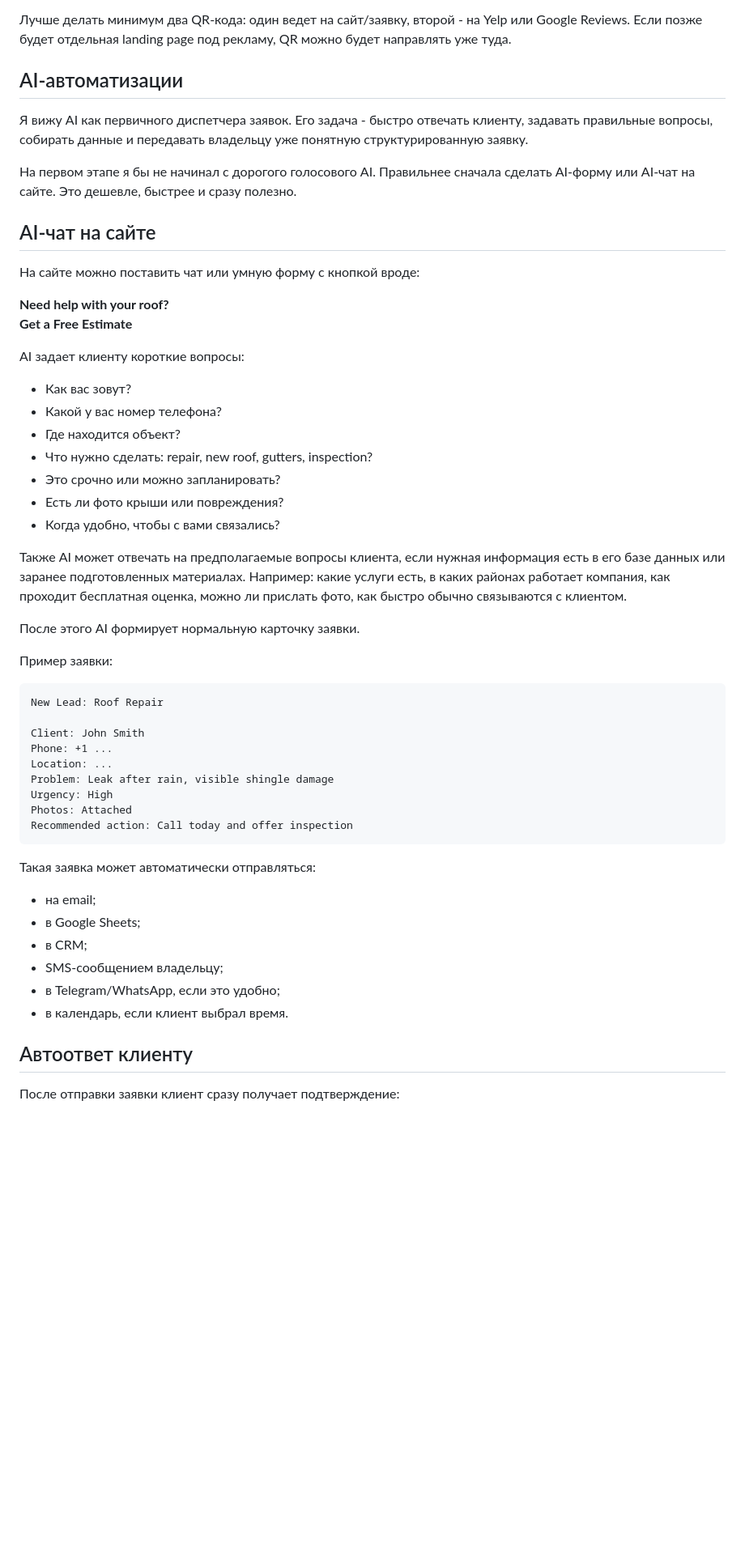
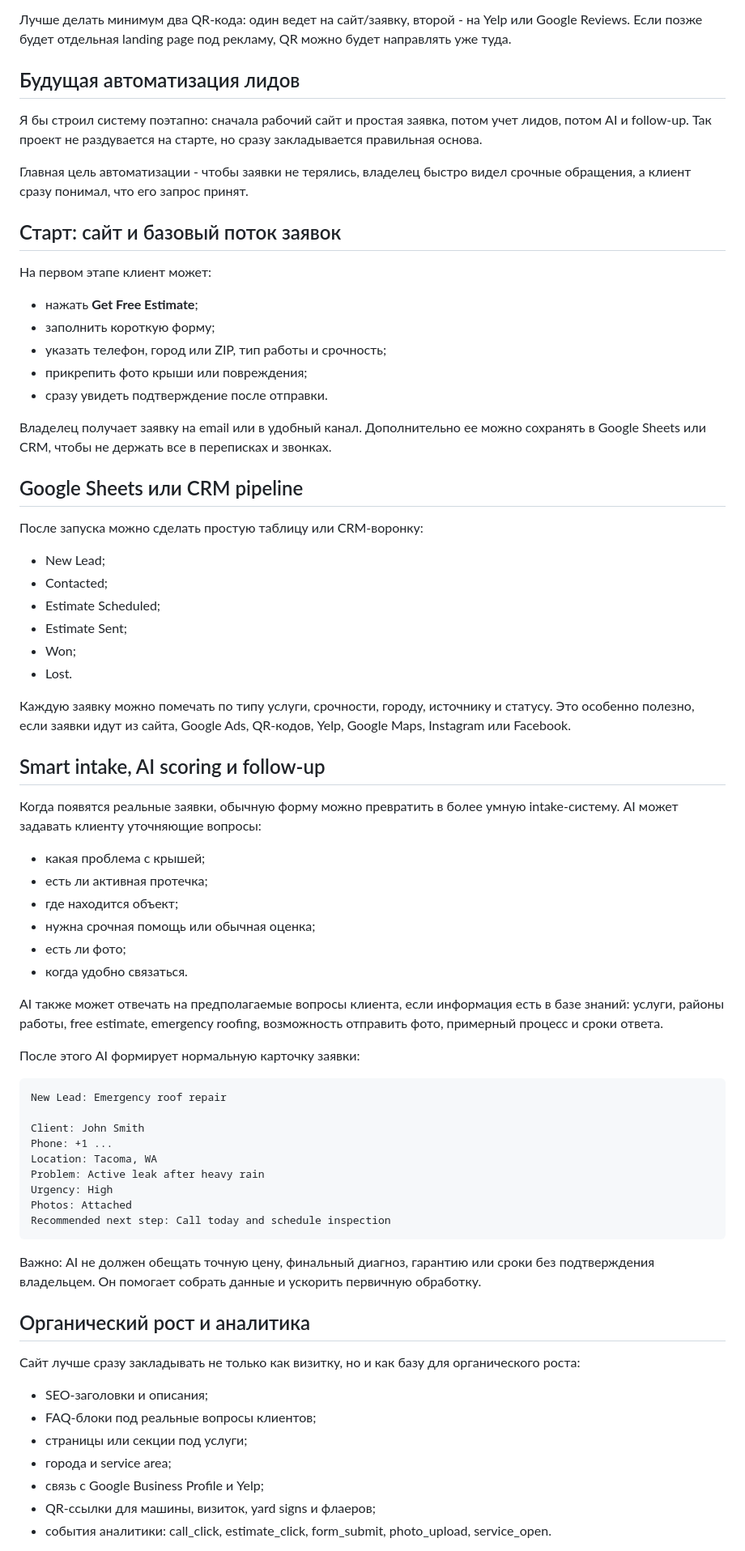
Before and after one commit to Muksaflash/roofing-proposal, a Markdown page: commercial-proposal-roofing-ai.md, the part around one of its changes. Shown at 81% size. GitHub-like rendering; blank space fills up the shorter version.

Commit message:
Update proposal lead automation sections

````diff
--- a/commercial-proposal-roofing-ai.md
+++ b/commercial-proposal-roofing-ai.md
@@ -169,57 +181,75 @@ Roof repair, replacement, inspections and emergency service.
 
 Лучше делать минимум два QR-кода: один ведет на сайт/заявку, второй - на Yelp или Google Reviews. Если позже будет отдельная landing page под рекламу, QR можно будет направлять уже туда.
 
-## AI-автоматизации
+## Будущая автоматизация лидов
 
-Я вижу AI как первичного диспетчера заявок. Его задача - быстро отвечать клиенту, задавать правильные вопросы, собирать данные и передавать владельцу уже понятную структурированную заявку.
+Я бы строил систему поэтапно: сначала рабочий сайт и простая заявка, потом учет лидов, потом AI и follow-up. Так проект не раздувается на старте, но сразу закладывается правильная основа.
 
-На первом этапе я бы не начинал с дорогого голосового AI. Правильнее сначала сделать AI-форму или AI-чат на сайте. Это дешевле, быстрее и сразу полезно.
+Главная цель автоматизации - чтобы заявки не терялись, владелец быстро видел срочные обращения, а клиент сразу понимал, что его запрос принят.
 
-## AI-чат на сайте
+## Старт: сайт и базовый поток заявок
 
-На сайте можно поставить чат или умную форму с кнопкой вроде:
+На первом этапе клиент может:
 
-**Need help with your roof?**
-**Get a Free Estimate**
+- нажать **Get Free Estimate**;
+- заполнить короткую форму;
+- указать телефон, город или ZIP, тип работы и срочность;
+- прикрепить фото крыши или повреждения;
+- сразу увидеть подтверждение после отправки.
 
-AI задает клиенту короткие вопросы:
+Владелец получает заявку на email или в удобный канал. Дополнительно ее можно сохранять в Google Sheets или CRM, чтобы не держать все в переписках и звонках.
 
-- Как вас зовут?
-- Какой у вас номер телефона?
-- Где находится объект?
-- Что нужно сделать: repair, new roof, gutters, inspection?
-- Это срочно или можно запланировать?
-- Есть ли фото крыши или повреждения?
-- Когда удобно, чтобы с вами связались?
+## Google Sheets или CRM pipeline
 
-Также AI может отвечать на предполагаемые вопросы клиента, если нужная информация есть в его базе данных или заранее подготовленных материалах. Например: какие услуги есть, в каких районах работает компания, как проходит бесплатная оценка, можно ли прислать фото, как быстро обычно связываются с клиентом.
+После запуска можно сделать простую таблицу или CRM-воронку:
 
-После этого AI формирует нормальную карточку заявки.
+- New Lead;
+- Contacted;
+- Estimate Scheduled;
+- Estimate Sent;
+- Won;
+- Lost.
 
-Пример заявки:
+Каждую заявку можно помечать по типу услуги, срочности, городу, источнику и статусу. Это особенно полезно, если заявки идут из сайта, Google Ads, QR-кодов, Yelp, Google Maps, Instagram или Facebook.
+
+## Smart intake, AI scoring и follow-up
+
+Когда появятся реальные заявки, обычную форму можно превратить в более умную intake-систему. AI может задавать клиенту уточняющие вопросы:
+
+- какая проблема с крышей;
+- есть ли активная протечка;
+- где находится объект;
+- нужна срочная помощь или обычная оценка;
+- есть ли фото;
+- когда удобно связаться.
+
+AI также может отвечать на предполагаемые вопросы клиента, если информация есть в базе знаний: услуги, районы работы, free estimate, emergency roofing, возможность отправить фото, примерный процесс и сроки ответа.
+
+После этого AI формирует нормальную карточку заявки:
 
 ```text
-New Lead: Roof Repair
+New Lead: Emergency roof repair
 
 Client: John Smith
 Phone: +1 ...
-Location: ...
-Problem: Leak after rain, visible shingle damage
+Location: Tacoma, WA
+Problem: Active leak after heavy rain
 Urgency: High
 Photos: Attached
-Recommended action: Call today and offer inspection
+Recommended next step: Call today and schedule inspection
 ```
 
-Такая заявка может автоматически отправляться:
+Важно: AI не должен обещать точную цену, финальный диагноз, гарантию или сроки без подтверждения владельцем. Он помогает собрать данные и ускорить первичную обработку.
 
-- на email;
-- в Google Sheets;
-- в CRM;
-- SMS-сообщением владельцу;
-- в Telegram/WhatsApp, если это удобно;
-- в календарь, если клиент выбрал время.
+## Органический рост и аналитика
 
-## Автоответ клиенту
+Сайт лучше сразу закладывать не только как визитку, но и как базу для органического роста:
 
-После отправки заявки клиент сразу получает подтверждение:
+- SEO-заголовки и описания;
+- FAQ-блоки под реальные вопросы клиентов;
+- страницы или секции под услуги;
+- города и service area;
+- связь с Google Business Profile и Yelp;
+- QR-ссылки для машины, визиток, yard signs и флаеров;
+- события аналитики: call_click, estimate_click, form_submit, photo_upload, service_open.
 
````
Also changed, not shown: other parts of commercial-proposal-roofing-ai.md (+32 -63 lines).
